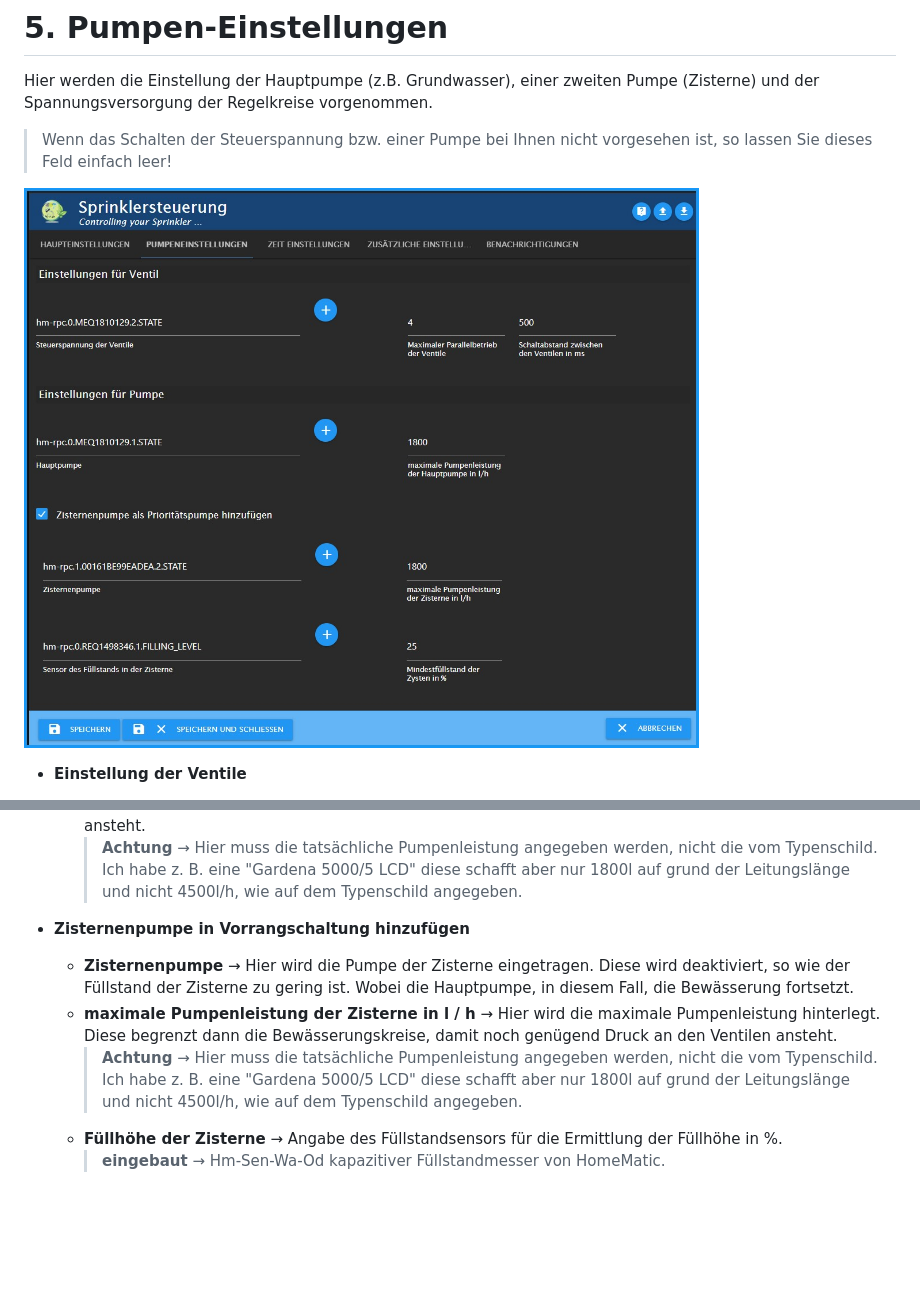
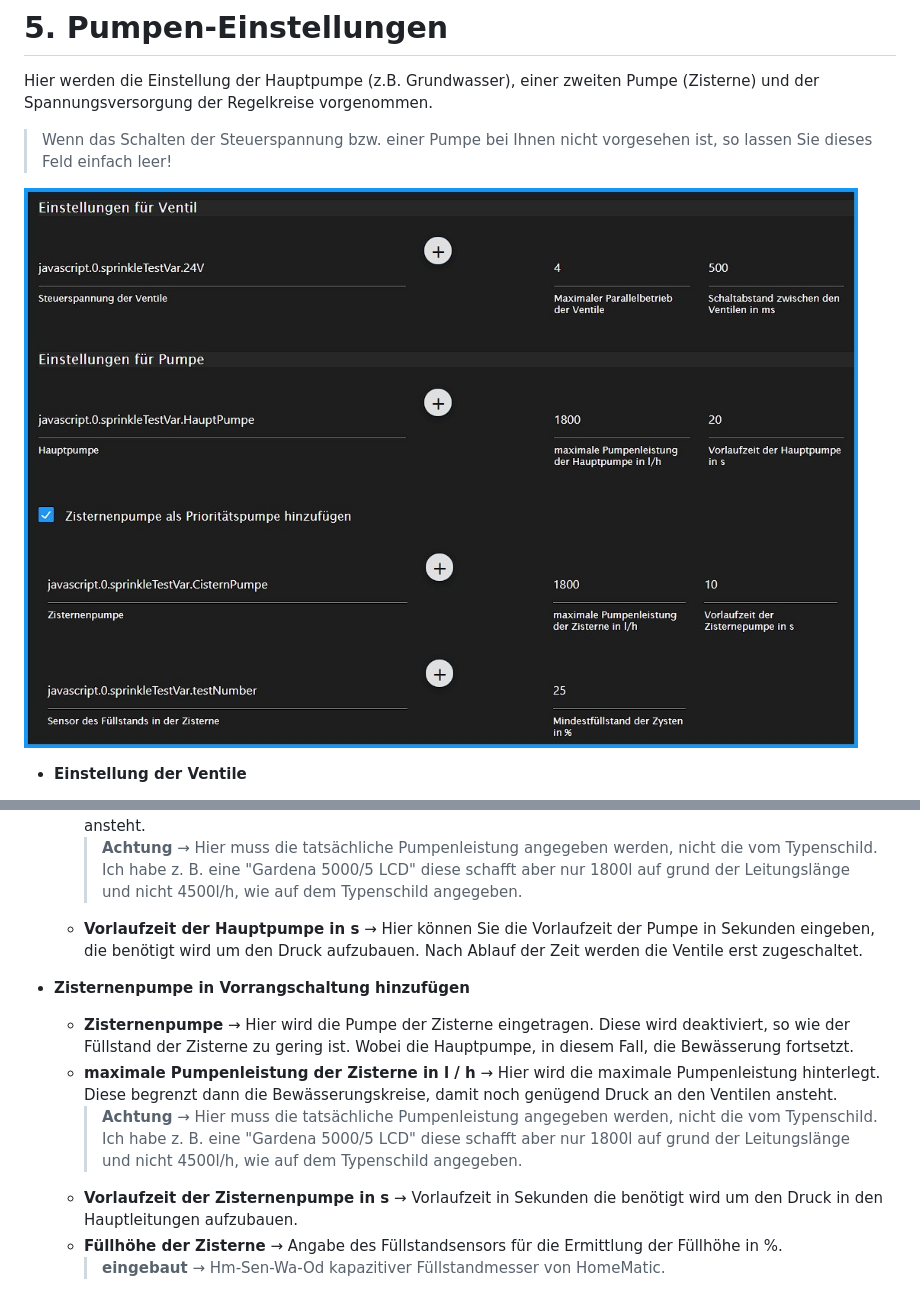
Before and after one commit to Dirk-Peter-md/ioBroker.sprinklecontrol, a Markdown page: docs/de/sprinklecontrol.md, 2 parts joined by grey strips. Rendered like a GitHub page; pictures changed too: docs/de/img/Pumpeneinstellung.jpg; blank space fills up the shorter version.

```diff
--- a/docs/de/sprinklecontrol.md
+++ b/docs/de/sprinklecontrol.md
@@ -340,11 +340,13 @@ Hier werden die Einstellung der Hauptpumpe (z.B. Grundwasser), einer zweiten Pum
     * **Hauptpumpe: ** → Durch anklicken des (+) Symbols öffnet sich das Select-ID State Fenster. Hier wird das STATE der Pumpe hinterlegt, welche für die Wasserversorgung zuständig ist.
     * **maximale Pumpenleistung der Hauptpumpe in l/h: ** → Hier wird die maximale Pumpenleistung hinterlegt. Diese begrenzt dann die Bewässerungskreise, damit noch genügend Druck an den Ventilen ansteht.
         > **Achtung** → Hier muss die tatsächliche Pumpenleistung angegeben werden, nicht die vom Typenschild. Ich habe z. B. eine "Gardena 5000/5 LCD" diese schafft aber nur 1800l auf grund der Leitungslänge und nicht 4500l/h, wie auf dem Typenschild angegeben.
+    * **Vorlaufzeit der Hauptpumpe in s** → Hier können Sie die Vorlaufzeit der Pumpe in Sekunden eingeben, die benötigt wird um den Druck aufzubauen. Nach Ablauf der Zeit werden die Ventile erst zugeschaltet.
 
 * **Zisternenpumpe in Vorrangschaltung hinzufügen**
     * **Zisternenpumpe** → Hier wird die Pumpe der Zisterne eingetragen. Diese wird deaktiviert, so wie der Füllstand der Zisterne zu gering ist. Wobei die Hauptpumpe, in diesem Fall, die Bewässerung fortsetzt.
     * **maximale Pumpenleistung der Zisterne in l / h** → Hier wird die maximale Pumpenleistung hinterlegt. Diese begrenzt dann die Bewässerungskreise, damit noch genügend Druck an den Ventilen ansteht.
         > **Achtung** → Hier muss die tatsächliche Pumpenleistung angegeben werden, nicht die vom Typenschild. Ich habe z. B. eine "Gardena 5000/5 LCD" diese schafft aber nur 1800l auf grund der Leitungslänge und nicht 4500l/h, wie auf dem Typenschild angegeben.
+    * **Vorlaufzeit der Zisternenpumpe in s** → Vorlaufzeit in Sekunden die benötigt wird um den Druck in den Hauptleitungen aufzubauen.
     * **Füllhöhe der Zisterne** → Angabe des Füllstandsensors für die Ermittlung der Füllhöhe in %.
         > **eingebaut** → Hm-Sen-Wa-Od kapazitiver Füllstandmesser von HomeMatic.
     * **Mindestfüllstand der Zysten in %** → Schaltpunkt, bei dessen Unterschreitung wird auf die Hauptpumpe umgeschaltet und bei laufender Bewässerung die Ventile je Verbrauchsmenge angepasst.
```
Also changed, not shown: README.md (+3 -0 lines), 15 other files.
